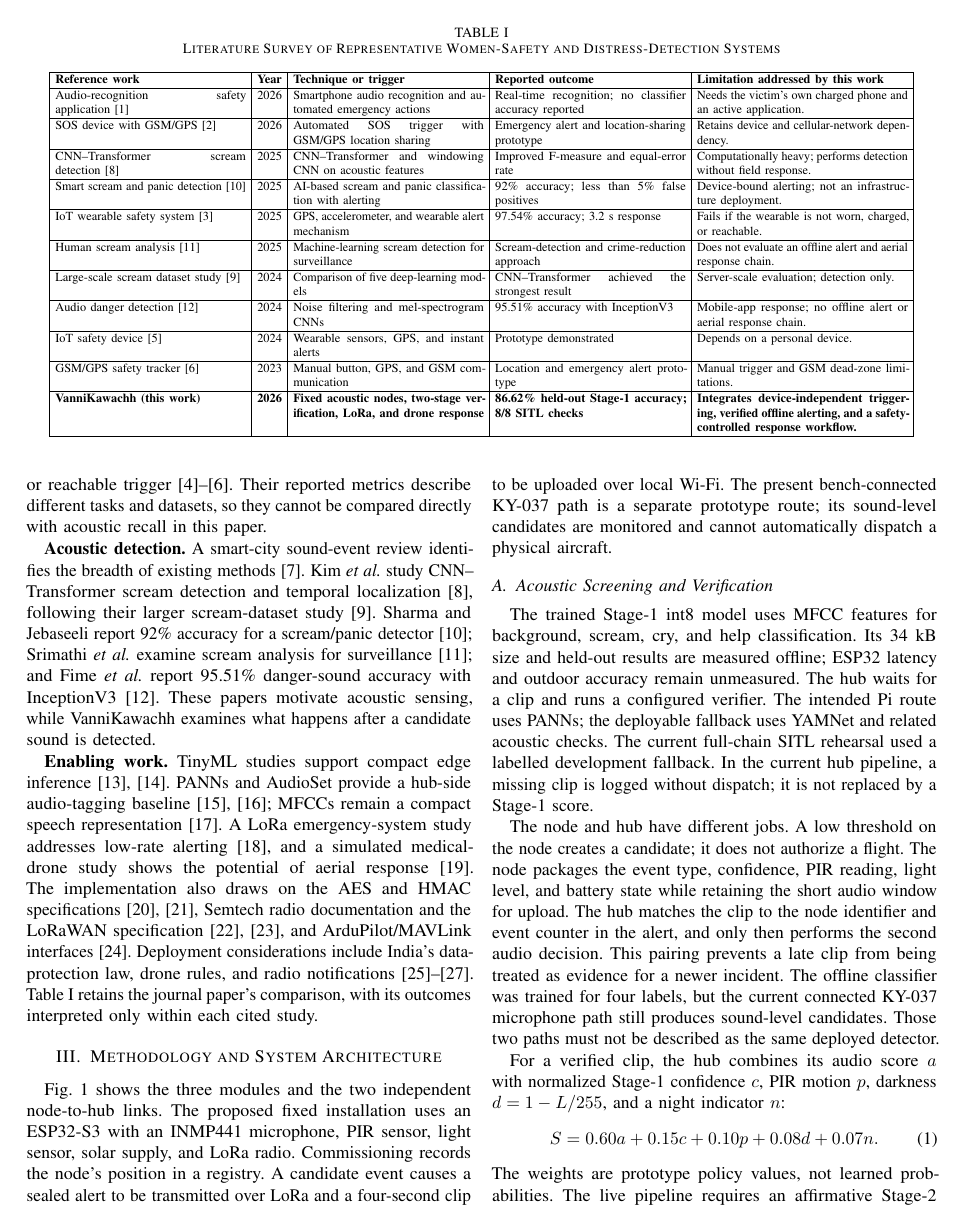
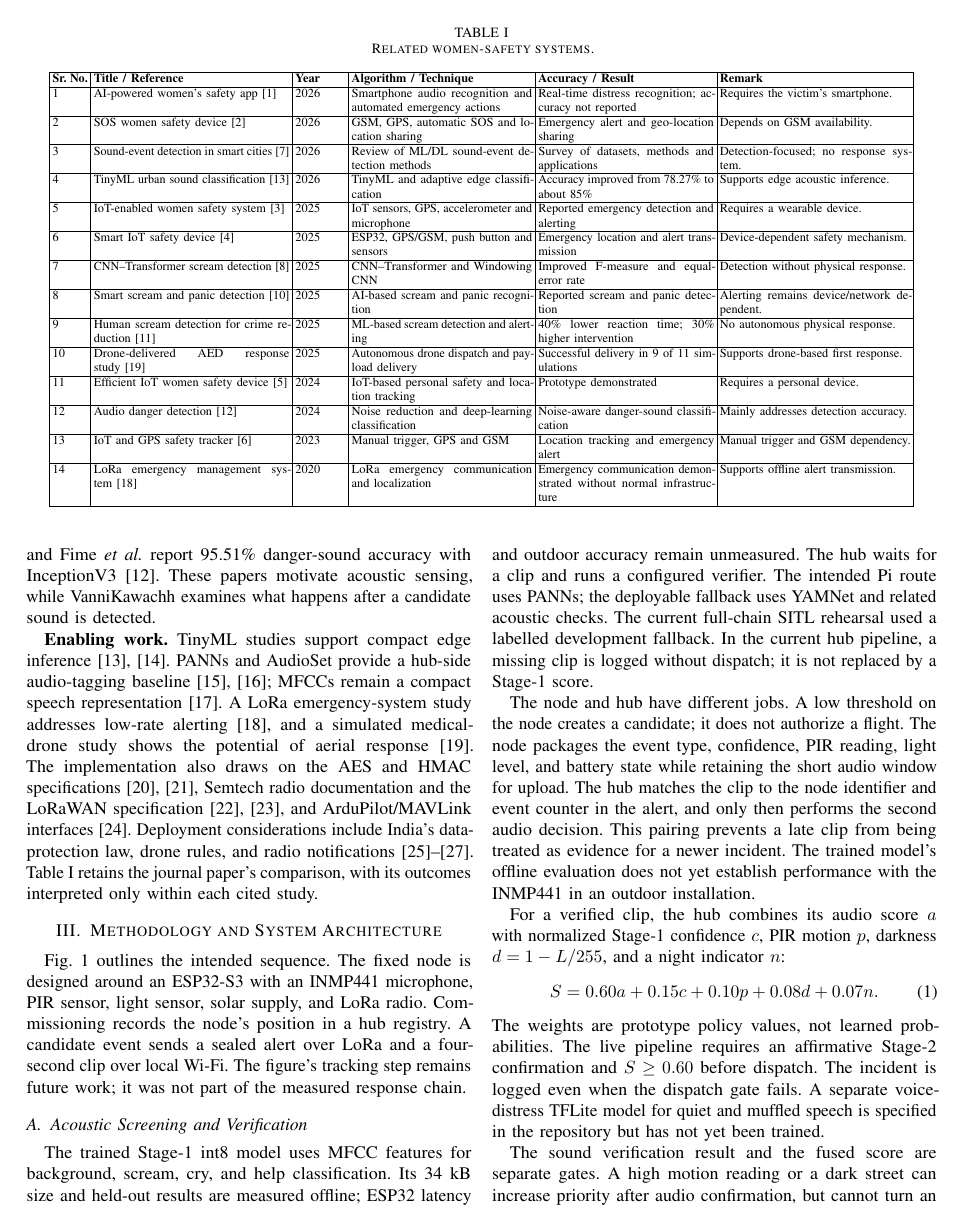
Before and after one commit to SV-1411/drone, a LaTeX paper (docs/conference/VanniKawachh_IEEE_Conference_2026.tex): page 2 of 6. Compiled offline with pdfLaTeX.

Commit message:
Revise VanniKawachh conference paper authors and figures

```diff
--- a/docs/conference/VanniKawachh_IEEE_Conference_2026.tex
+++ b/docs/conference/VanniKawachh_IEEE_Conference_2026.tex
@@ -70,24 +114,144 @@ The contributions are \textbf{(1)} a device-independent sensing and authenticate
 \section{Literature Survey}
 \label{sec:related}
 \begin{table*}[!t]
-\caption{Literature Survey of Representative Women-Safety and Distress-Detection Systems}
-\label{tab:literature}
-\centering\scriptsize
-\begin{tabular}{|p{3.8cm}|c|p{3.8cm}|p{3.8cm}|p{4.2cm}|}
-\hline
-\textbf{Reference work} & \textbf{Year} & \textbf{Technique or trigger} & \textbf{Reported outcome} & \textbf{Limitation addressed by this work} \\ \hline
-Audio-recognition safety application~\cite{pavithra2026} & 2026 & Smartphone audio recognition and automated emergency actions & Real-time recognition; no classifier accuracy reported & Needs the victim's own charged phone and an active application. \\ \hline
-SOS device with GSM/GPS~\cite{potturi2026} & 2026 & Automated SOS trigger with GSM/GPS location sharing & Emergency alert and location-sharing prototype & Retains device and cellular-network dependency. \\ \hline
-CNN--Transformer scream detection~\cite{kim2025} & 2025 & CNN--Transformer and windowing CNN on acoustic features & Improved F-measure and equal-error rate & Computationally heavy; performs detection without field response. \\ \hline
-Smart scream and panic detection~\cite{sharma2025} & 2025 & AI-based scream and panic classification with alerting & 92\% accuracy; less than 5\% false positives & Device-bound alerting; not an infrastructure deployment. \\ \hline
-IoT wearable safety system~\cite{bharathi2025} & 2025 & GPS, accelerometer, and wearable alert mechanism & 97.54\% accuracy; 3.2 s response & Fails if the wearable is not worn, charged, or reachable. \\ \hline
-Human scream analysis~\cite{srimathi2025} & 2025 & Machine-learning scream detection for surveillance & Scream-detection and crime-reduction approach & Does not evaluate an offline alert and aerial response chain. \\ \hline
-Large-scale scream dataset study~\cite{kim2024} & 2024 & Comparison of five deep-learning models & CNN--Transformer achieved the strongest result & Server-scale evaluation; detection only. \\ \hline
-Audio danger detection~\cite{fime2024} & 2024 & Noise filtering and mel-spectrogram CNNs & 95.51\% accuracy with InceptionV3 & Mobile-app response; no offline alert or aerial response chain. \\ \hline
-IoT safety device~\cite{hadkar2024} & 2024 & Wearable sensors, GPS, and instant alerts & Prototype demonstrated & Depends on a personal device. \\ \hline
-GSM/GPS safety tracker~\cite{uganya2023} & 2023 & Manual button, GPS, and GSM communication & Location and emergency alert prototype & Manual trigger and GSM dead-zone limitations. \\ \hline
-\textbf{VanniKawachh (this work)} & \textbf{2026} & \textbf{Fixed acoustic nodes, two-stage verification, LoRa, and drone response} & \textbf{86.62\% held-out Stage-1 accuracy; 8/8 SITL checks} & \textbf{Integrates device-independent triggering, verified offline alerting, and a safety-controlled response workflow.} \\ \hline
-\end{tabular}
+  \centering
+  \caption{Related women-safety systems.}
+  \label{tab:literature}
+
+  \scriptsize
+  \setlength{\tabcolsep}{1.5pt}
+  \renewcommand{\arraystretch}{1.0}
+
+  \begin{tabular}{|
+  p{0.7cm}|
+  p{3.9cm}|
+  p{1.0cm}|
+  p{3.6cm}|
+  p{3.5cm}|
+  p{3.8cm}|}
+  \hline
+
+  \textbf{Sr. No.} &
+  \textbf{Title / Reference} &
+  \textbf{Year} &
+  \textbf{Algorithm / Technique} &
+  \textbf{Accuracy / Result} &
+  \textbf{Remark}
+  \\ \hline
+
+  1 &
+  AI-powered women's safety app~\cite{pavithra2026} &
+  2026 &
+  Smartphone audio recognition and automated emergency actions &
+  Real-time distress recognition; accuracy not reported &
+  Requires the victim's smartphone.
+  \\ \hline
+
+  2 &
+  SOS women safety device~\cite{potturi2026} &
+  2026 &
+  GSM, GPS, automatic SOS and location sharing &
+  Emergency alert and geo-location sharing &
+  Depends on GSM availability.
+  \\ \hline
+
+  3 &
+  Sound-event detection in smart cities~\cite{ciaburro2026} &
+  2026 &
+  Review of ML/DL sound-event detection methods &
+  Survey of datasets, methods and applications &
+  Detection-focused; no response system.
+  \\ \hline
+
+  4 &
+  TinyML urban sound classification~\cite{trigkas2026} &
+  2026 &
+  TinyML and adaptive edge classification &
+  Accuracy improved from 78.27\% to about 85\% &
+  Supports edge acoustic inference.
+  \\ \hline
+
+  5 &
+  IoT-enabled women safety system~\cite{bharathi2025} &
+  2025 &
+  IoT sensors, GPS, accelerometer and microphone &
+  Reported emergency detection and alerting &
+  Requires a wearable device.
+  \\ \hline
+
+  6 &
+  Smart IoT safety device~\cite{snehith2025} &
+  2025 &
+  ESP32, GPS/GSM, push button and sensors &
+  Emergency location and alert transmission &
+  Device-dependent safety mechanism.
+  \\ \hline
+
+  7 &
+  CNN--Transformer scream detection~\cite{kim2025} &
+  2025 &
+  CNN--Transformer and Windowing CNN &
+  Improved F-measure and equal-error rate &
+  Detection without physical response.
+  \\ \hline
+
+  8 &
+  Smart scream and panic detection~\cite{sharma2025} &
+  2025 &
+  AI-based scream and panic recognition &
+  Reported scream and panic detection &
+  Alerting remains device/network dependent.
+  \\ \hline
+
+  9 &
+  Human scream detection for crime reduction~\cite{srimathi2025} &
+  2025 &
+  ML-based scream detection and alerting &
+  40\% lower reaction time; 30\% higher intervention &
+  No autonomous physical response.
+  \\ \hline
+
+  10 &
+  Drone-delivered AED response study~\cite{smith2025} &
+  2025 &
+  Autonomous drone dispatch and payload delivery &
+  Successful delivery in 9 of 11 simulations &
+  Supports drone-based first response.
+  \\ \hline
+
+  11 &
+  Efficient IoT women safety device~\cite{hadkar2024} &
+  2024 &
+  IoT-based personal safety and location tracking &
+  Prototype demonstrated &
+  Requires a personal device.
+  \\ \hline
+
+  12 &
+  Audio danger detection~\cite{fime2024} &
+  2024 &
+  Noise reduction and deep-learning classification &
+  Noise-aware danger-sound classification &
+  Mainly addresses detection accuracy.
+  \\ \hline
+
+  13 &
+  IoT and GPS safety tracker~\cite{uganya2023} &
+  2023 &
+  Manual trigger, GPS and GSM &
+  Location tracking and emergency alert &
+  Manual trigger and GSM dependency.
+  \\ \hline
+
+  14 &
+  LoRa emergency management system~\cite{sciullo2020} &
+  2020 &
+  LoRa emergency communication and localization &
+  Emergency communication demonstrated without normal infrastructure &
+  Supports offline alert transmission.
+  \\ \hline
+
+  \end{tabular}
 \end{table*}
 \textbf{Victim-carried systems.} Pavithra \emph{et al.} propose on-phone audio recognition and emergency automation~\cite{pavithra2026}; Potturi \emph{et al.} use a GSM/GPS SOS device~\cite{potturi2026}. Both shorten the alert workflow but still require a personal device. Bharathi \emph{et al.} report 97.54\% accuracy for a wearable using GPS and acceleration~\cite{bharathi2025}. The button and wearable systems of Snehith \emph{et al.}, Hadkar \emph{et al.}, and Uganya \emph{et al.} likewise depend on a worn or reachable trigger~\cite{snehith2025,hadkar2024,uganya2023}. Their reported metrics describe different tasks and datasets, so they cannot be compared directly with acoustic recall in this paper.
 
@@ -117,12 +270,12 @@ $\xrightarrow{\text{verified incident}}$\hfill
 \label{fig:workflow}
 \end{figure*}
-Fig.~\ref{fig:workflow} shows the three modules and the two independent node-to-hub links. The proposed fixed installation uses an ESP32-S3 with an INMP441 microphone, PIR sensor, light sensor, solar supply, and LoRa radio. Commissioning records the node's position in a registry. A candidate event causes a sealed alert to be transmitted over LoRa and a four-second clip to be uploaded over local Wi-Fi. The present bench-connected KY-037 path is a separate prototype route; its sound-level candidates are monitored and cannot automatically dispatch a physical aircraft.
+Fig.~\ref{fig:workflow} outlines the intended sequence. The fixed node is designed around an ESP32-S3 with an INMP441 microphone, PIR sensor, light sensor, solar supply, and LoRa radio. Commissioning records the node's position in a hub registry. A candidate event sends a sealed alert over LoRa and a four-second clip over local Wi-Fi. The figure's tracking step remains future work; it was not part of the measured response chain.
 
 \subsection{Acoustic Screening and Verification}
 \label{sec:acoustic}
 The trained Stage-1 int8 model uses MFCC features for background, scream, cry, and help classification. Its 34 kB size and held-out results are measured offline; ESP32 latency and outdoor accuracy remain unmeasured. The hub waits for a clip and runs a configured verifier. The intended Pi route uses PANNs; the deployable fallback uses YAMNet and related acoustic checks. The current full-chain SITL rehearsal used a labelled development fallback. In the current hub pipeline, a missing clip is logged without dispatch; it is not replaced by a Stage-1 score.
 
-The node and hub have different jobs. A low threshold on the node creates a candidate; it does not authorize a flight. The node packages the event type, confidence, PIR reading, light level, and battery state while retaining the short audio window for upload. The hub matches the clip to the node identifier and event counter in the alert, and only then performs the second audio decision. This pairing prevents a late clip from being treated as evidence for a newer incident. The offline classifier was trained for four labels, but the current connected KY-037 microphone path still produces sound-level candidates. Those two paths must not be described as the same deployed detector.
+The node and hub have different jobs. A low threshold on the node creates a candidate; it does not authorize a flight. The node packages the event type, confidence, PIR reading, light level, and battery state while retaining the short audio window for upload. The hub matches the clip to the node identifier and event counter in the alert, and only then performs the second audio decision. This pairing prevents a late clip from being treated as evidence for a newer incident. The trained model's offline evaluation does not yet establish performance with the INMP441 in an outdoor installation.
 
 For a verified clip, the hub combines its audio score $a$ with normalized Stage-1 confidence $c$, PIR motion $p$, darkness $d=1-L/255$, and a night indicator $n$:
 \begin{equation}
@@ -167,0 +342 @@ The proposed delivery sequence descends from observation height, releases the ki
+IoT sensors, GPS, accelerometer, and microphone~\cite{bharathi2025} &
@@ -167,0 +354 @@ The proposed delivery sequence descends from observation height, releases the ki
+GPS, GSM, automatic SOS, and location sharing~\cite{potturi2026} &
@@ -167,0 +378 @@ The proposed delivery sequence descends from observation height, releases the ki
+TinyML and adaptive edge classification~\cite{trigkas2026} &
@@ -167,0 +384 @@ The proposed delivery sequence descends from observation height, releases the ki
+LoRa emergency communication and localization~\cite{sciullo2020} &
```
Also changed, not shown: docs/conference/VanniKawachh_IEEE_Conference_2026.pdf, docs/conference/figures/vannikawachh_methodology_flowchart.jpeg (added), docs/conference/VanniKawachh_IEEE_Conference_2026.tex (193 more changed lines), 1 other file.
